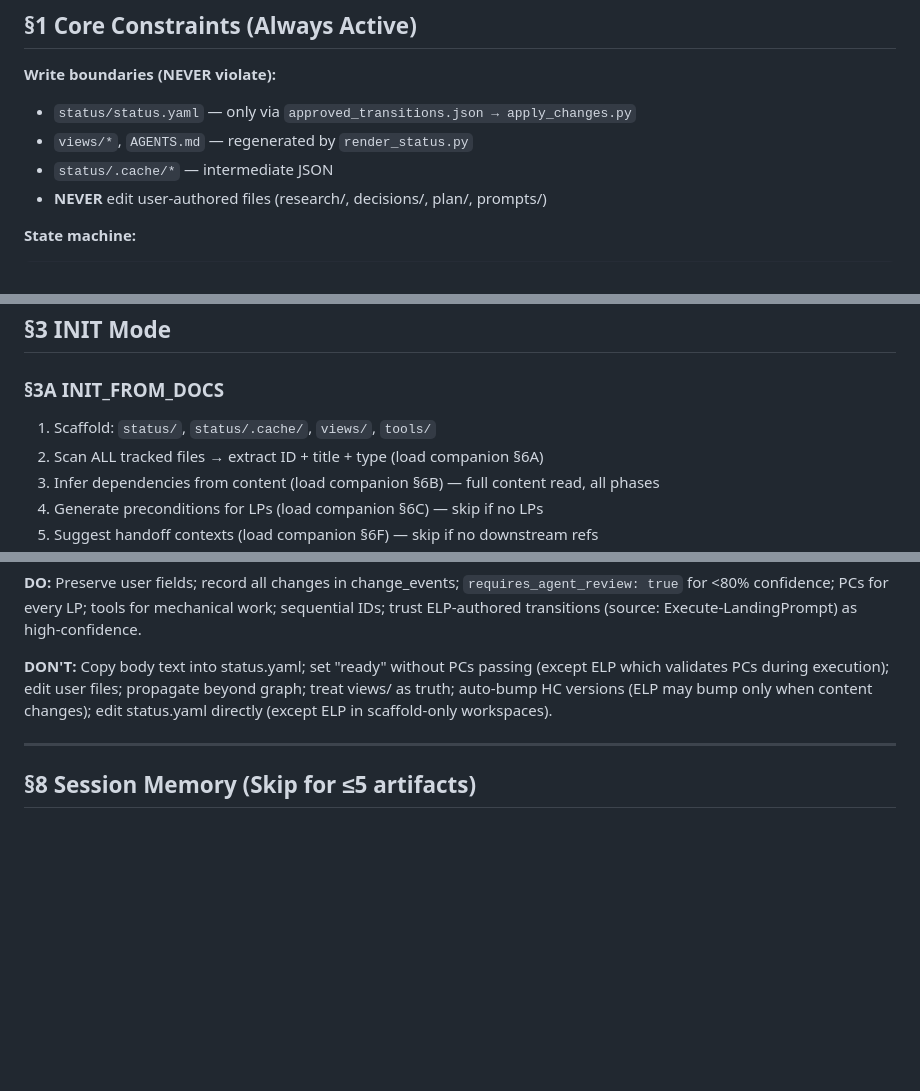
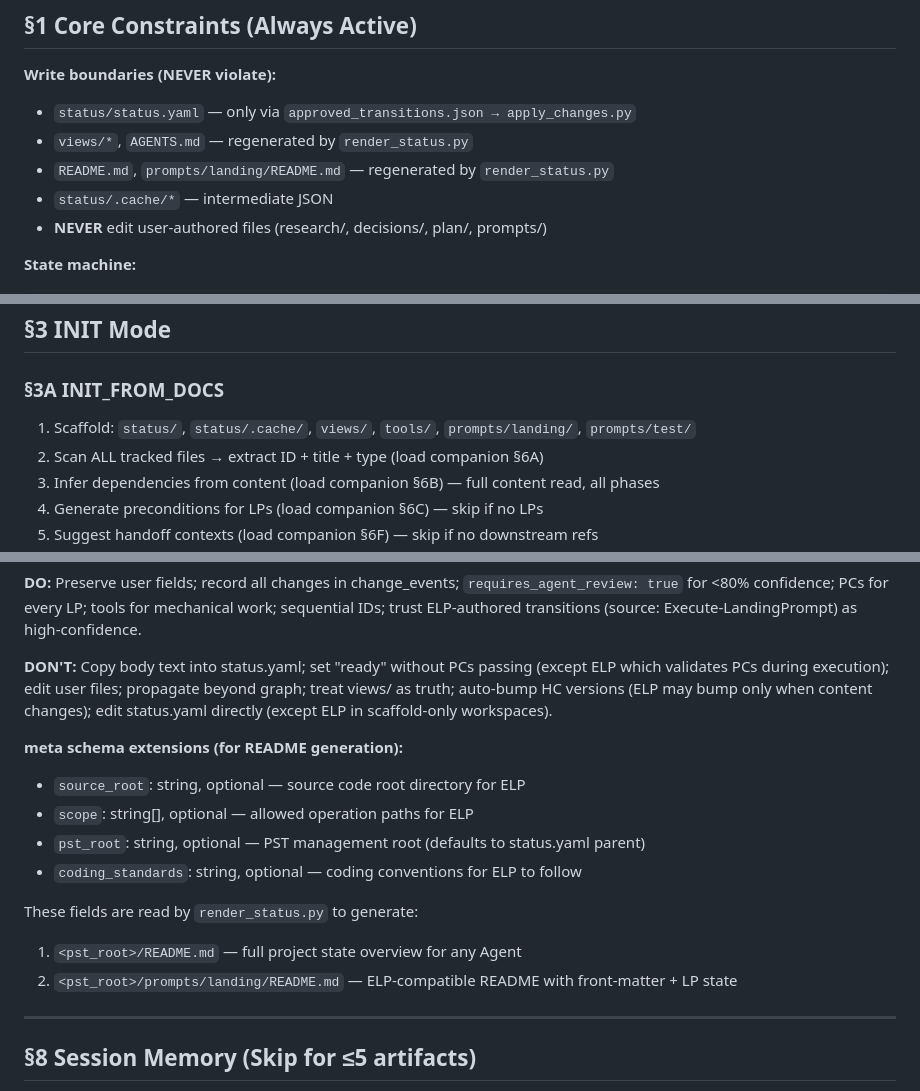
Before and after one commit to shajieChen/Plan-Viewer, a Markdown page: Prompt_project-state-tracker_生成项目使用的Workflow_State.md, 3 parts joined by grey strips. Rendered like a GitHub page; blank space fills up the shorter version.

Commit message:
docs(pst): update skill prompt with README generation rules and meta fields

```diff
--- a/Prompt_project-state-tracker_生成项目使用的Workflow_State.md
+++ b/Prompt_project-state-tracker_生成项目使用的Workflow_State.md
@@ -34,6 +34,7 @@ Companion file: `Prompt_project-state-tracker_appendix.md` — load sections on-
 **Write boundaries (NEVER violate):**
 - `status/status.yaml` — only via `approved_transitions.json → apply_changes.py`
 - `views/*`, `AGENTS.md` — regenerated by `render_status.py`
+- `README.md`, `prompts/landing/README.md` — regenerated by `render_status.py`
 - `status/.cache/*` — intermediate JSON
 - **NEVER** edit user-authored files (research/, decisions/, plan/, prompts/)
 
@@ -85,7 +86,7 @@ exists(status/status.yaml)?
 
 ### §3A INIT_FROM_DOCS
 
-1. Scaffold: `status/`, `status/.cache/`, `views/`, `tools/`
+1. Scaffold: `status/`, `status/.cache/`, `views/`, `tools/`, `prompts/landing/`, `prompts/test/`
 2. Scan ALL tracked files → extract ID + title + type (load companion §6A)
 3. Infer dependencies from content (load companion §6B) — full content read, all phases
 4. Generate preconditions for LPs (load companion §6C) — skip if no LPs
@@ -198,6 +199,16 @@ Discard from working memory after step completes.
 
 **DON'T:** Copy body text into status.yaml; set "ready" without PCs passing (except ELP which validates PCs during execution); edit user files; propagate beyond graph; treat views/ as truth; auto-bump HC versions (ELP may bump only when content changes); edit status.yaml directly (except ELP in scaffold-only workspaces).
 
+**meta schema extensions (for README generation):**
+- `source_root`: string, optional — source code root directory for ELP
+- `scope`: string[], optional — allowed operation paths for ELP
+- `pst_root`: string, optional — PST management root (defaults to status.yaml parent)
+- `coding_standards`: string, optional — coding conventions for ELP to follow
+
+These fields are read by `render_status.py` to generate:
+1. `<pst_root>/README.md` — full project state overview for any Agent
+2. `<pst_root>/prompts/landing/README.md` — ELP-compatible README with front-matter + LP state
+
 ---
 
 ## §8 Session Memory (Skip for ≤5 artifacts)
```
